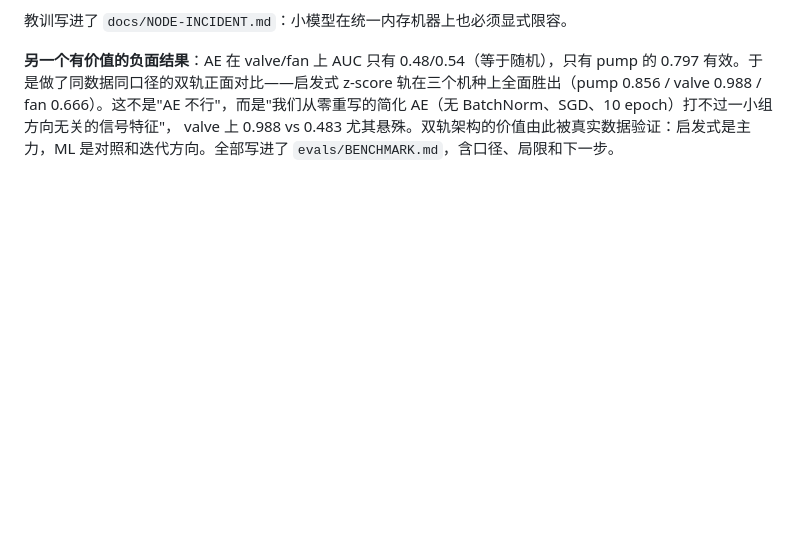
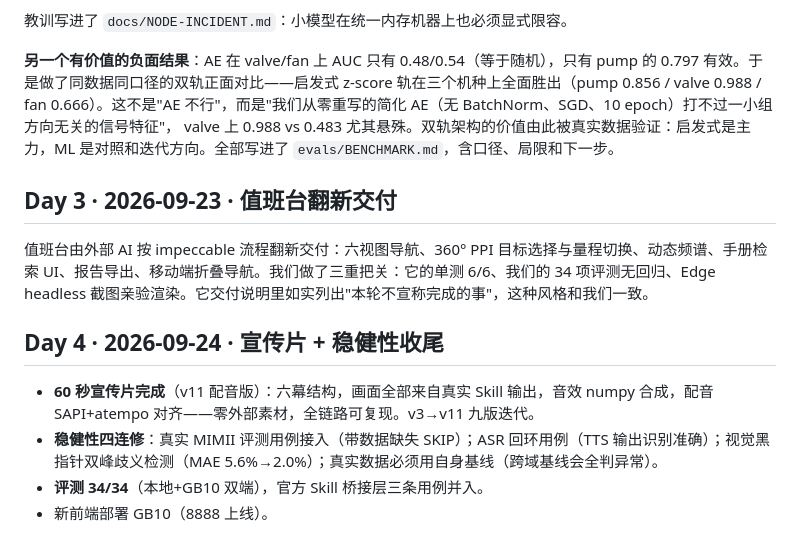
Before and after one commit to G1en-114/shipmind, a Markdown page: docs/DEVLOG.md, the part around the change. GitHub-like rendering; blank space fills up the shorter version.

Commit message:
十日谈 Day 0-4 全套 + DEVLOG 同步

```diff
--- a/docs/DEVLOG.md
+++ b/docs/DEVLOG.md
@@ -59,3 +59,17 @@
 教训写进了 `docs/NODE-INCIDENT.md`：小模型在统一内存机器上也必须显式限容。
 
 **另一个有价值的负面结果**：AE 在 valve/fan 上 AUC 只有 0.48/0.54（等于随机），只有 pump 的 0.797 有效。于是做了同数据同口径的双轨正面对比——启发式 z-score 轨在三个机种上全面胜出（pump 0.856 / valve 0.988 / fan 0.666）。这不是"AE 不行"，而是"我们从零重写的简化 AE（无 BatchNorm、SGD、10 epoch）打不过一小组方向无关的信号特征"， valve 上 0.988 vs 0.483 尤其悬殊。双轨架构的价值由此被真实数据验证：启发式是主力，ML 是对照和迭代方向。全部写进了 `evals/BENCHMARK.md`，含口径、局限和下一步。
+
+
+
+
+## Day 3 · 2026-09-23 · 值班台翻新交付
+
+值班台由外部 AI 按 impeccable 流程翻新交付：六视图导航、360° PPI 目标选择与量程切换、动态频谱、手册检索 UI、报告导出、移动端折叠导航。我们做了三重把关：它的单测 6/6、我们的 34 项评测无回归、Edge headless 截图亲验渲染。它交付说明里如实列出"本轮不宣称完成的事"，这种风格和我们一致。
+
+## Day 4 · 2026-09-24 · 宣传片 + 稳健性收尾
+
+- **60 秒宣传片完成**（v11 配音版）：六幕结构，画面全部来自真实 Skill 输出，音效 numpy 合成，配音 SAPI+atempo 对齐——零外部素材，全链路可复现。v3→v11 九版迭代。
+- **稳健性四连修**：真实 MIMII 评测用例接入（带数据缺失 SKIP）；ASR 回环用例（TTS 输出识别准确）；视觉黑指针双峰歧义检测（MAE 5.6%→2.0%）；真实数据必须用自身基线（跨域基线会全判异常）。
+- **评测 34/34**（本地+GB10 双端），官方 Skill 桥接层三条用例并入。
+- 新前端部署 GB10（8888 上线）。
```
Also changed, not shown: corpus/essays/day4.md (added, +51 -0 lines).
